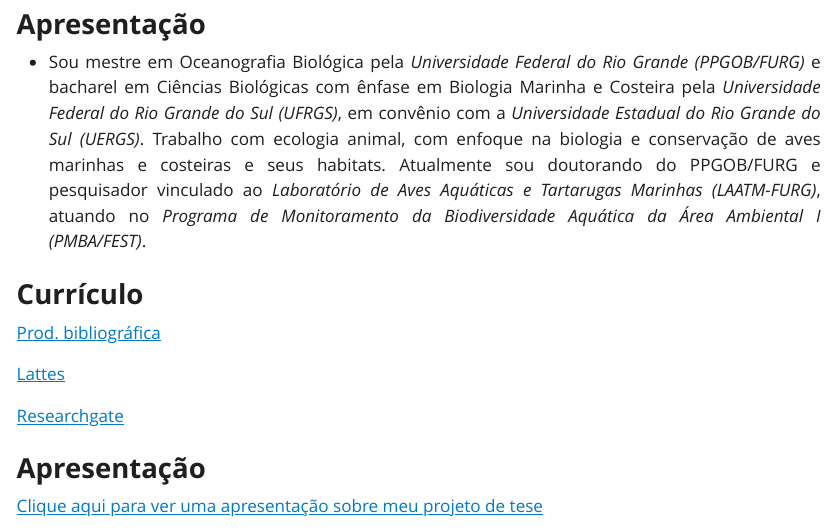
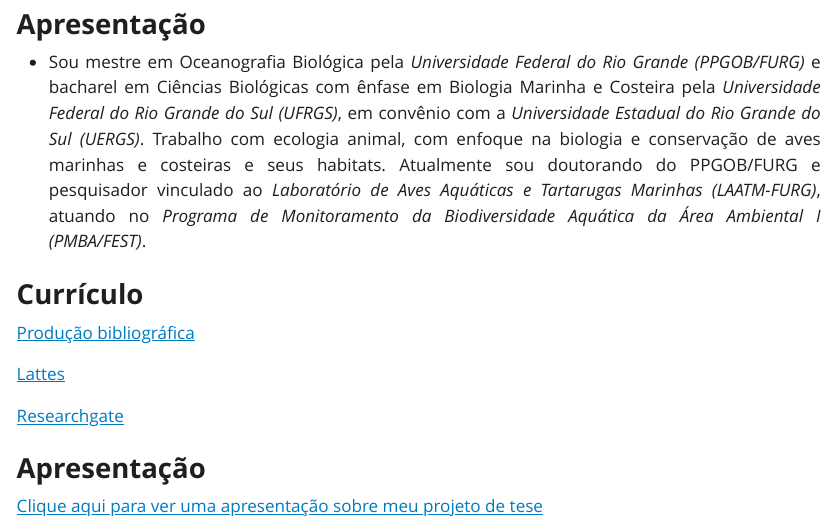
Before and after one commit to blinhares94/repr_furg, a Quarto document (index.qmd): the page in a window 1100 px wide, from 80 px down. The pictures show the output file index.html that the author committed with the source, opened offline; Quarto's library style sheets are replaced by a plain one without menus.

Commit message:
staging all files

```diff
--- a/index.qmd
+++ b/index.qmd
@@ -18,7 +18,7 @@
 :::
 ### **Currículo**
 
-[Prod. bibliográfica](pagina_bibliografia_BL.html)
+[Produção bibliográfica](pagina_bibliografica_BL.html)
 
 [Lattes](http://lattes.cnpq.br/5600969476991900)
 
```
Also changed, not shown: index.html.
